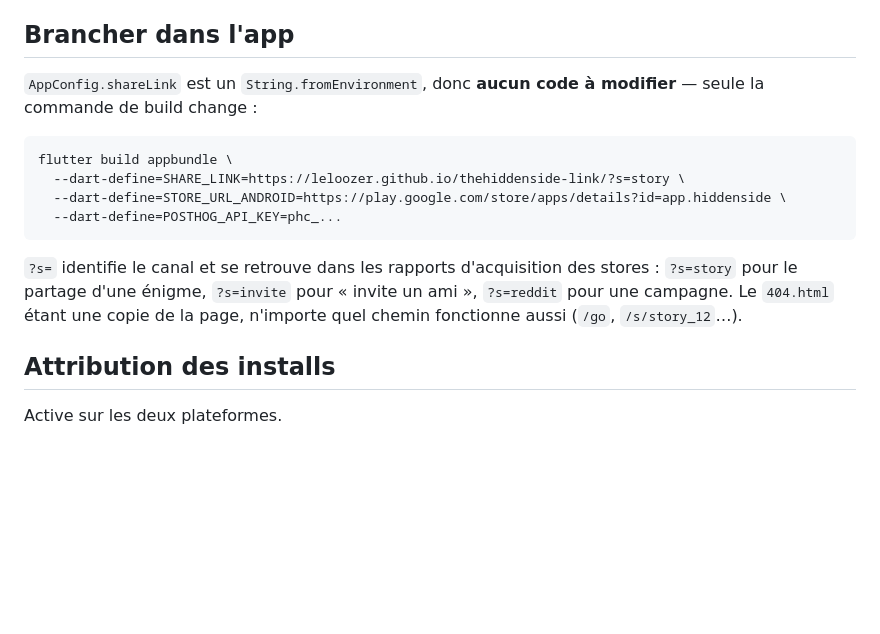
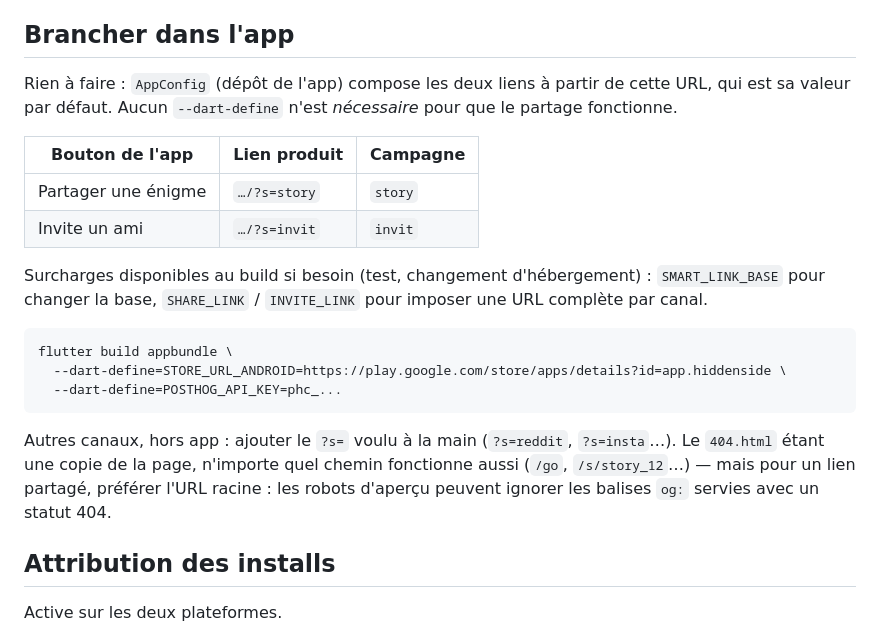
Before and after one commit to leloozer/thehiddenside-link, a Markdown page: README.md, the part around the change. GitHub-like rendering; blank space fills up the shorter version.

Commit message:
docs: deux canaux de partage (story / invit) et branchement par défaut
L'app compose désormais ses liens depuis cette URL sans `--dart-define`, et
distingue deux canaux : `?s=story` pour le partage d'une énigme, `?s=invit`
pour « invite un ami ». Les installs des deux boucles ne se confondent donc
plus dans les rapports d'acquisition.

Co-Authored-By: Claude Opus 5 (1M context) <noreply@anthropic.com>

````diff
--- a/README.md
+++ b/README.md
@@ -28,20 +28,30 @@ demande un plan payant, et le code de l'app n'a pas à devenir public pour ça.
 
 ## Brancher dans l'app
 
-`AppConfig.shareLink` est un `String.fromEnvironment`, donc **aucun code à
-modifier** — seule la commande de build change :
+Rien à faire : `AppConfig` (dépôt de l'app) compose les deux liens à partir de
+cette URL, qui est sa valeur par défaut. Aucun `--dart-define` n'est *nécessaire*
+pour que le partage fonctionne.
+
+| Bouton de l'app | Lien produit | Campagne |
+|---|---|---|
+| Partager une énigme | `…/?s=story` | `story` |
+| Invite un ami | `…/?s=invit` | `invit` |
+
+Surcharges disponibles au build si besoin (test, changement d'hébergement) :
+`SMART_LINK_BASE` pour changer la base, `SHARE_LINK` / `INVITE_LINK` pour
+imposer une URL complète par canal.
 
 ```bash
 flutter build appbundle \
-  --dart-define=SHARE_LINK=https://leloozer.github.io/thehiddenside-link/?s=story \
   --dart-define=STORE_URL_ANDROID=https://play.google.com/store/apps/details?id=app.hiddenside \
   --dart-define=POSTHOG_API_KEY=phc_...
 ```
 
-`?s=` identifie le canal et se retrouve dans les rapports d'acquisition des
-stores : `?s=story` pour le partage d'une énigme, `?s=invite` pour « invite un
-ami », `?s=reddit` pour une campagne. Le `404.html` étant une copie de la page,
-n'importe quel chemin fonctionne aussi (`/go`, `/s/story_12`…).
+Autres canaux, hors app : ajouter le `?s=` voulu à la main (`?s=reddit`,
+`?s=insta`…). Le `404.html` étant une copie de la page, n'importe quel chemin
+fonctionne aussi (`/go`, `/s/story_12`…) — mais pour un lien partagé, préférer
+l'URL racine : les robots d'aperçu peuvent ignorer les balises `og:` servies
+avec un statut 404.
 
 ## Attribution des installs
 
````
